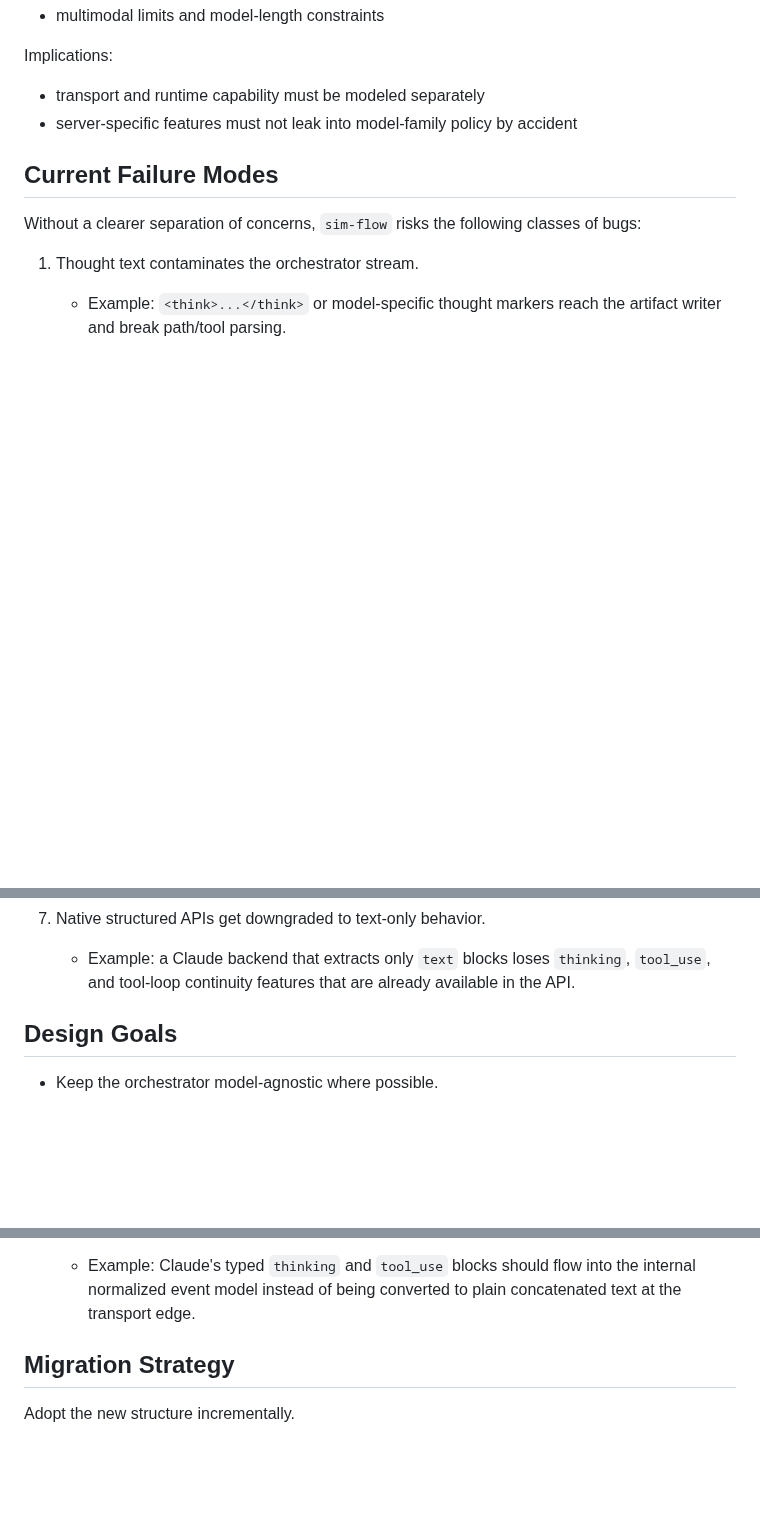
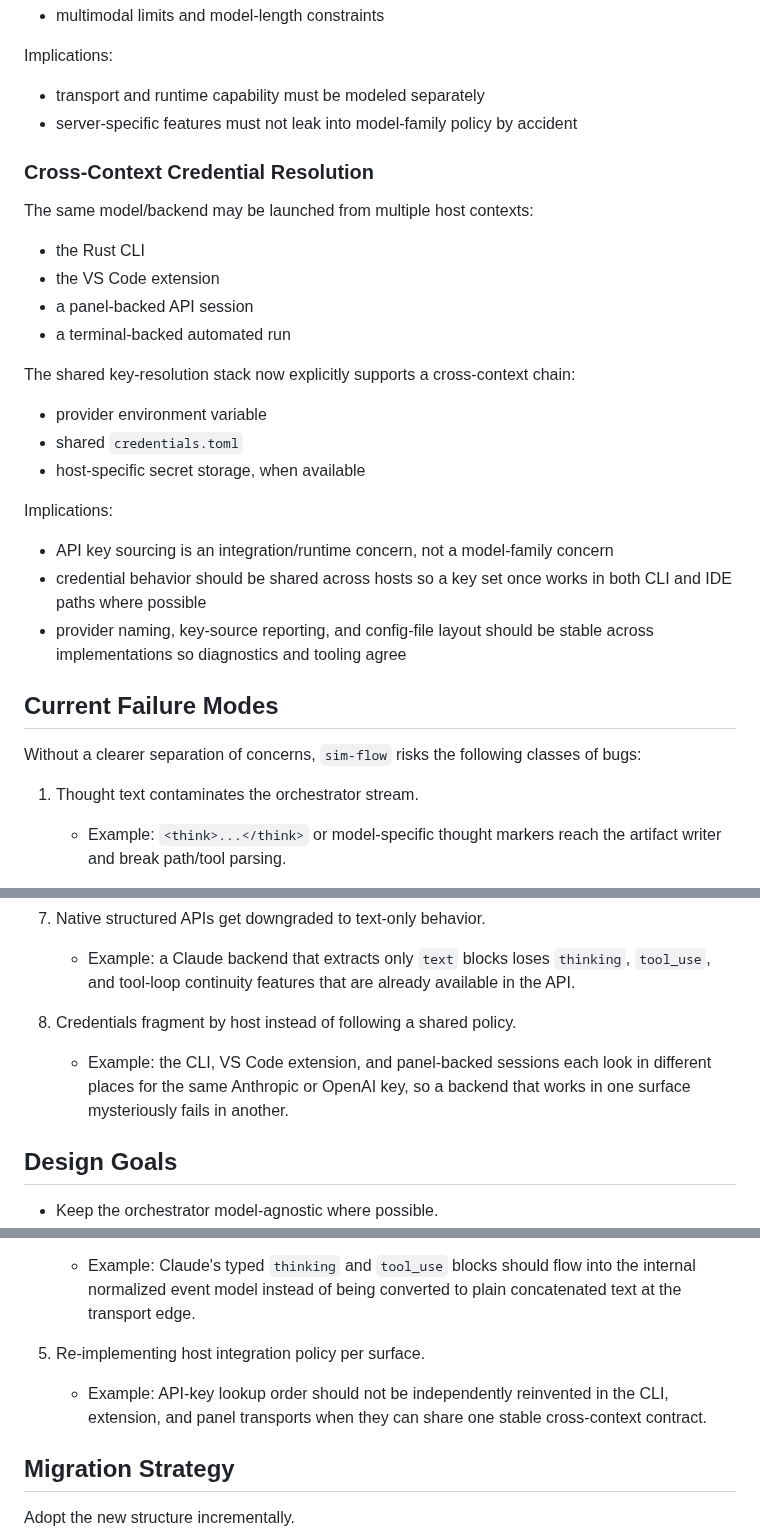
Before and after one commit to mrn-numenta/sim-flow, a Markdown page: docs/flow/09-multi-model-adaptation.md, 3 parts joined by grey strips. GitHub-like rendering; blank space fills up the shorter version.

Commit message:
sim-flow: expand multi-model adaptation doc - add Claude and shared-credentials runtime considerations to the adaptation design note - clarify policy ownership for cross-context credential resolution and structured API normalization - fix the divergence category count and capture host-fragmented key resolution as a failure mode

```diff
--- a/docs/flow/09-multi-model-adaptation.md
+++ b/docs/flow/09-multi-model-adaptation.md
@@ -113,6 +113,30 @@ Implications:
 - transport and runtime capability must be modeled separately
 - server-specific features must not leak into model-family policy by accident
 
+### Cross-Context Credential Resolution
+
+The same model/backend may be launched from multiple host contexts:
+
+- the Rust CLI
+- the VS Code extension
+- a panel-backed API session
+- a terminal-backed automated run
+
+The shared key-resolution stack now explicitly supports a cross-context chain:
+
+- provider environment variable
+- shared `credentials.toml`
+- host-specific secret storage, when available
+
+Implications:
+
+- API key sourcing is an integration/runtime concern, not a model-family
+  concern
+- credential behavior should be shared across hosts so a key set once works in
+  both CLI and IDE paths where possible
+- provider naming, key-source reporting, and config-file layout should be
+  stable across implementations so diagnostics and tooling agree
+
 ## Current Failure Modes
 
 Without a clearer separation of concerns, `sim-flow` risks the following
@@ -149,6 +173,11 @@ classes of bugs:
    - Example: a Claude backend that extracts only `text` blocks loses
      `thinking`, `tool_use`, and tool-loop continuity features that are already
      available in the API.
+
+8. Credentials fragment by host instead of following a shared policy.
+   - Example: the CLI, VS Code extension, and panel-backed sessions each look in
+     different places for the same Anthropic or OpenAI key, so a backend that
+     works in one surface mysteriously fails in another.
 
 ## Design Goals
 
@@ -357,6 +388,11 @@ This separation prevents three common mistakes:
    - Example: Claude's typed `thinking` and `tool_use` blocks should flow into
      the internal normalized event model instead of being converted to plain
      concatenated text at the transport edge.
+
+5. Re-implementing host integration policy per surface.
+   - Example: API-key lookup order should not be independently reinvented in
+     the CLI, extension, and panel transports when they can share one stable
+     cross-context contract.
 
 ## Migration Strategy
 
```
Also changed, not shown: other parts of docs/flow/09-multi-model-adaptation.md (+3 -1 lines).
